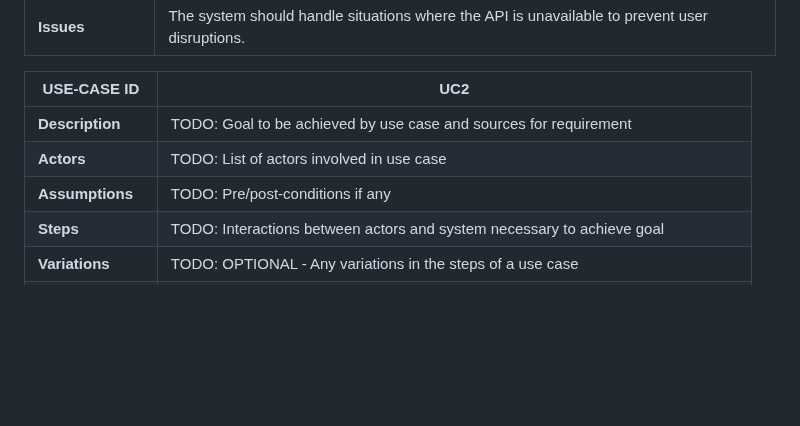
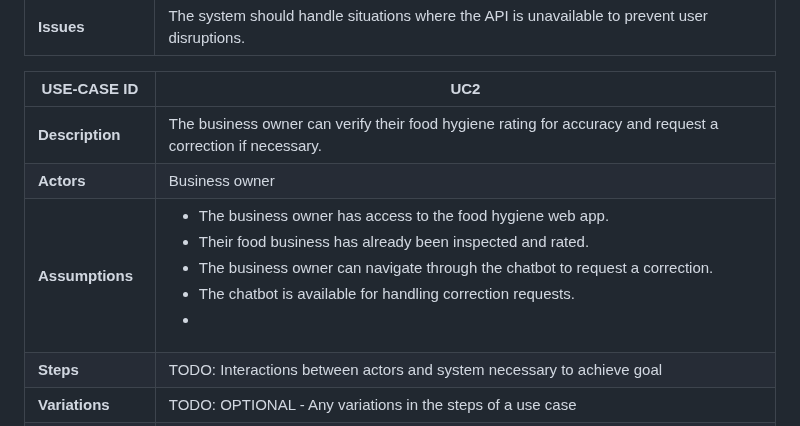
Before and after one commit to nicol-777/FoodHygieneApp, a Markdown page: documentation templates-2/docs/requirements.md, the part around the change. Drawn GitHub-style; blank space fills up the shorter version.

```diff
--- a/documentation templates-2/docs/requirements.md
+++ b/documentation templates-2/docs/requirements.md
@@ -31,9 +31,9 @@ TODO: Describe each use case (at least one per team member).
 
 |  USE-CASE ID  | UC2|
 | -------------------------------------- | ------------------- |
-| **Description** | TODO: Goal to be achieved by use case and sources for requirement |
-| **Actors** | TODO: List of actors involved in use case |
-| **Assumptions** | TODO: Pre/post-conditions if any</td></tr>
+| **Description** |The business owner can verify their food hygiene rating for accuracy and request a correction if necessary.  |
+| **Actors** |Business owner |
+| **Assumptions** | <ul><li>The business owner has access to the food hygiene web app.</li><li>Their food business has already been inspected and rated.</li><li>The business owner can navigate through the chatbot to request a correction. </li><li>The chatbot is available for handling correction requests.</li><li></td></tr>
 | **Steps** | TODO: Interactions between actors and system necessary to achieve goal |
 | **Variations** | TODO: OPTIONAL - Any variations in the steps of a use case |
 | **Non-functional** | TODO: OPTIONAL - List of non-functional requirements that the use case must meet. |
```
